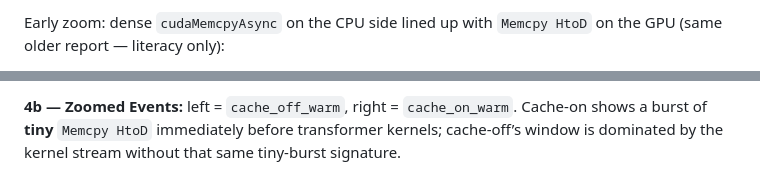
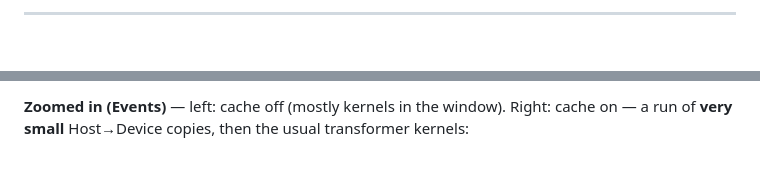
Before and after one commit to sudhersankv/gpu-programming, a Markdown page: llm-inference-runtime-lab/README.md, 2 parts joined by grey strips. Drawn GitHub-style; blank space fills up the shorter version.

```diff
--- a/llm-inference-runtime-lab/README.md
+++ b/llm-inference-runtime-lab/README.md
@@ -229,3 +220,3 @@ Expanded streams / API:
 
-Early zoom: dense `cudaMemcpyAsync` on the CPU side lined up with `Memcpy HtoD` on the GPU (same older report — literacy only):
+---
 
@@ -265,3 +250,3 @@ Same protocol for both modes: unrelated warmup → Q1 (shared paper) → Q2 (sam
 
-**4b — Zoomed Events:** left = `cache_off_warm`, right = `cache_on_warm`. Cache-on shows a burst of **tiny** `Memcpy HtoD` immediately before transformer kernels; cache-off’s window is dominated by the kernel stream without that same tiny-burst signature.
+**Zoomed in (Events)** — left: cache off (mostly kernels in the window). Right: cache on — a run of **very small** Host→Device copies, then the usual transformer kernels:
 
```
Also changed, not shown: other parts of llm-inference-runtime-lab/README.md (+55 -74 lines).
